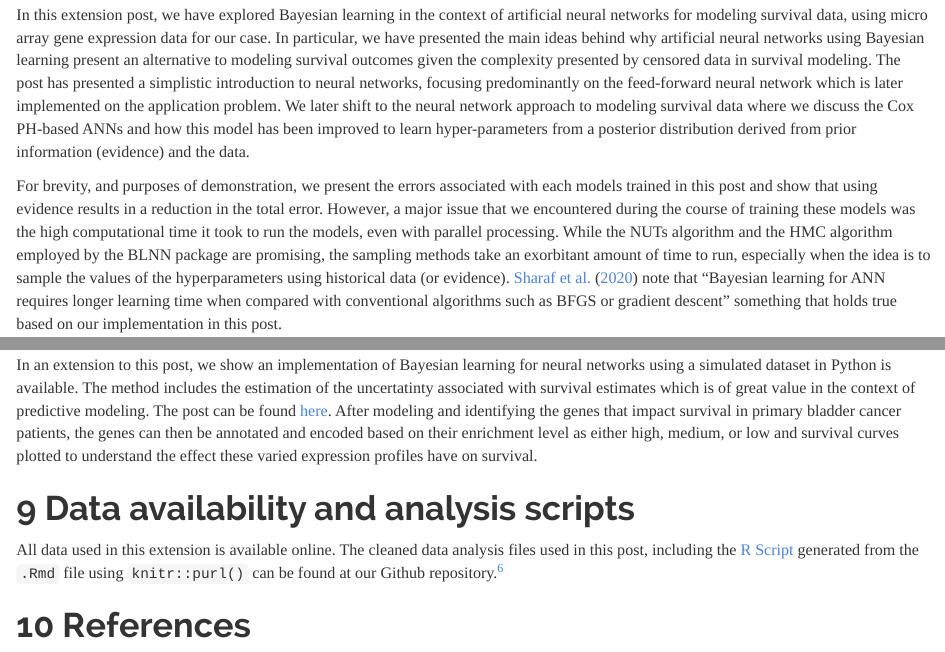
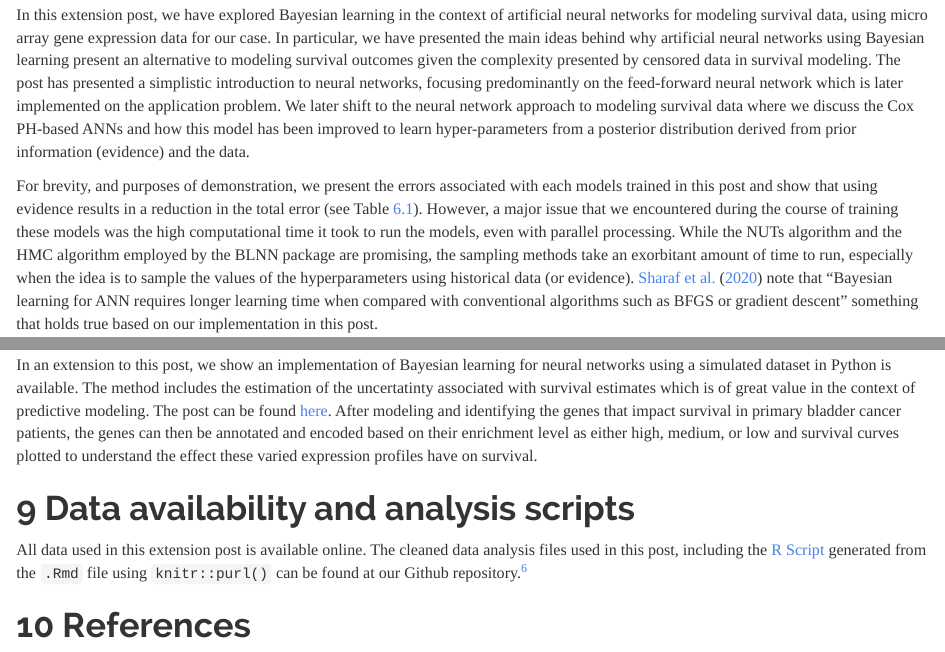
Before and after one commit to okutse/bayesian-networks, an R Markdown document (index.Rmd): the page in a window 1100 px wide, from 12600 px down, and a second part further down, joined at a grey line. The pictures show the output file index.html that the author committed with the source, opened offline; library style sheets and scripts come from the installed R packages; long lines of code are wrapped.

Commit message:
update04

```diff
--- a/index.Rmd
+++ b/index.Rmd
@@ -520,7 +520,7 @@ OutTab %>% kable(format = "html", caption = "Artificial Neural Network Model Com
 
 In this extension post, we have explored Bayesian learning in the context of artificial neural networks for modeling survival data, using micro array gene expression data for our case. In particular, we have presented the main ideas behind why artificial neural networks using Bayesian learning present an alternative to modeling survival outcomes given the complexity presented by censored data in survival modeling. The post has presented a simplistic introduction to neural networks, focusing predominantly on the feed-forward neural network which is later implemented on the application problem. We later shift to the neural network approach to modeling survival data where we discuss the Cox PH-based ANNs and how this model has been improved to learn hyper-parameters from a posterior distribution derived from prior information (evidence) and the data.
 
-For brevity, and purposes of demonstration, we present the errors associated with each models trained in this post and show that using evidence results in a reduction in the total error. However, a major issue that we encountered during the course of training these models was the high computational time it took to run the models, even with parallel processing. While the NUTs algorithm and the HMC algorithm employed by the BLNN package are promising, the sampling methods take an exorbitant amount of time to run, especially when the idea is to sample the values of the hyperparameters using historical data (or evidence). @sharaf2020blnn note that "Bayesian learning for ANN requires longer learning time when compared with conventional algorithms such as BFGS or gradient descent" something that holds true based on our implementation in this post.
+For brevity, and purposes of demonstration, we present the errors associated with each models trained in this post and show that using evidence results in a reduction in the total error (see Table \@ref(tab:bb)). However, a major issue that we encountered during the course of training these models was the high computational time it took to run the models, even with parallel processing. While the NUTs algorithm and the HMC algorithm employed by the BLNN package are promising, the sampling methods take an exorbitant amount of time to run, especially when the idea is to sample the values of the hyperparameters using historical data (or evidence). @sharaf2020blnn note that "Bayesian learning for ANN requires longer learning time when compared with conventional algorithms such as BFGS or gradient descent" something that holds true based on our implementation in this post.
 
 # Python extension
 
@@ -528,7 +528,7 @@ In an extension to this post, we show an implementation of Bayesian learning for
 
 # Data availability and analysis scripts
 
-All data used in this extension is available online. The cleaned data analysis files used in this post, including the [R Script]() generated from the `.Rmd` file using `knitr::purl()` can be found at our Github repository.^[]
+All data used in this extension post is available online. The cleaned data analysis files used in this post, including the [R Script](https://github.com/okutse/bayesian-networks/blob/master/README.R) generated from the `.Rmd` file using `knitr::purl()` can be found at our Github repository.^[https://github.com/okutse/bayesian-networks]
 
 # References
 
```
Also changed, not shown: index.html, index.md.
